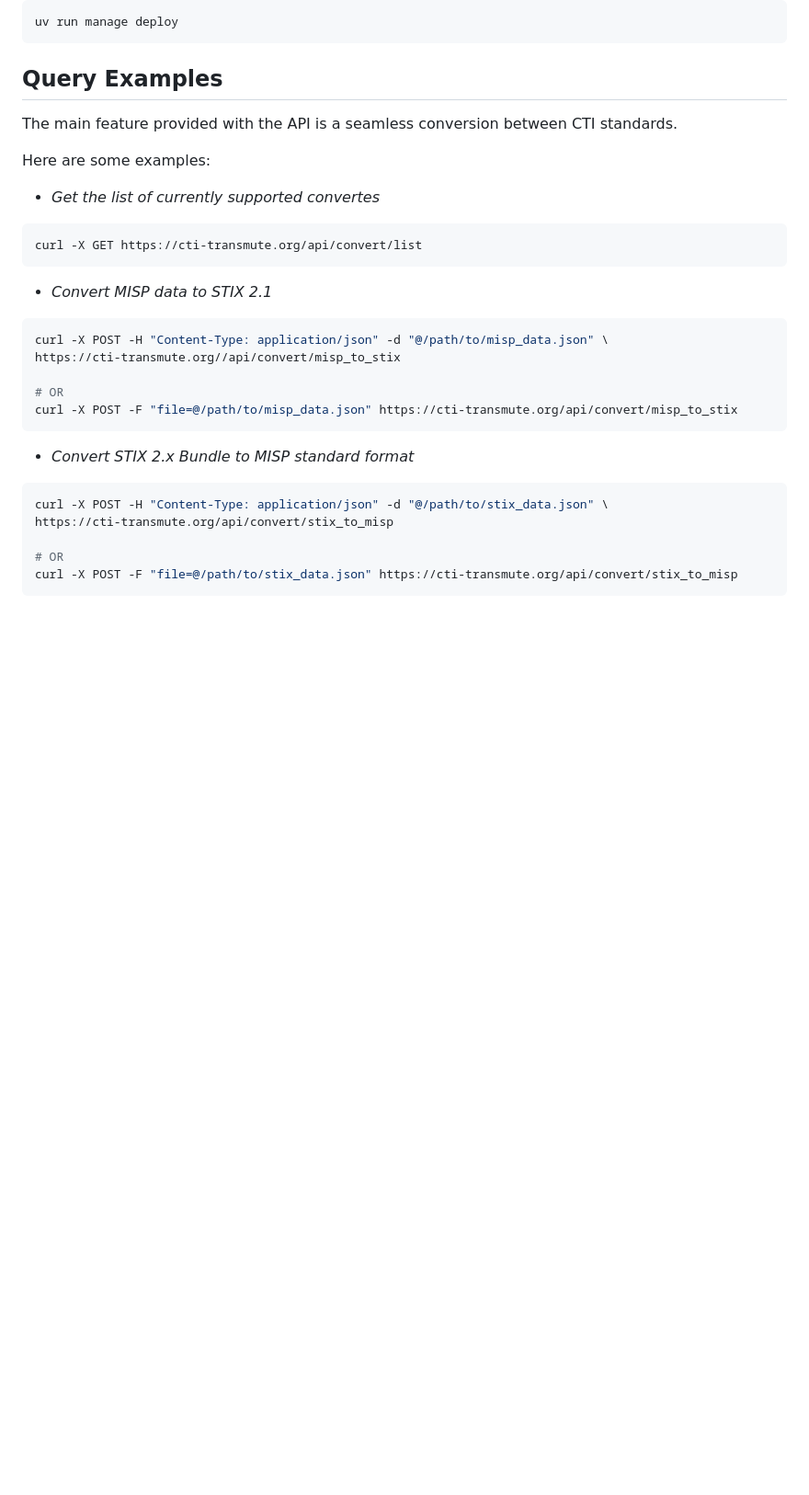
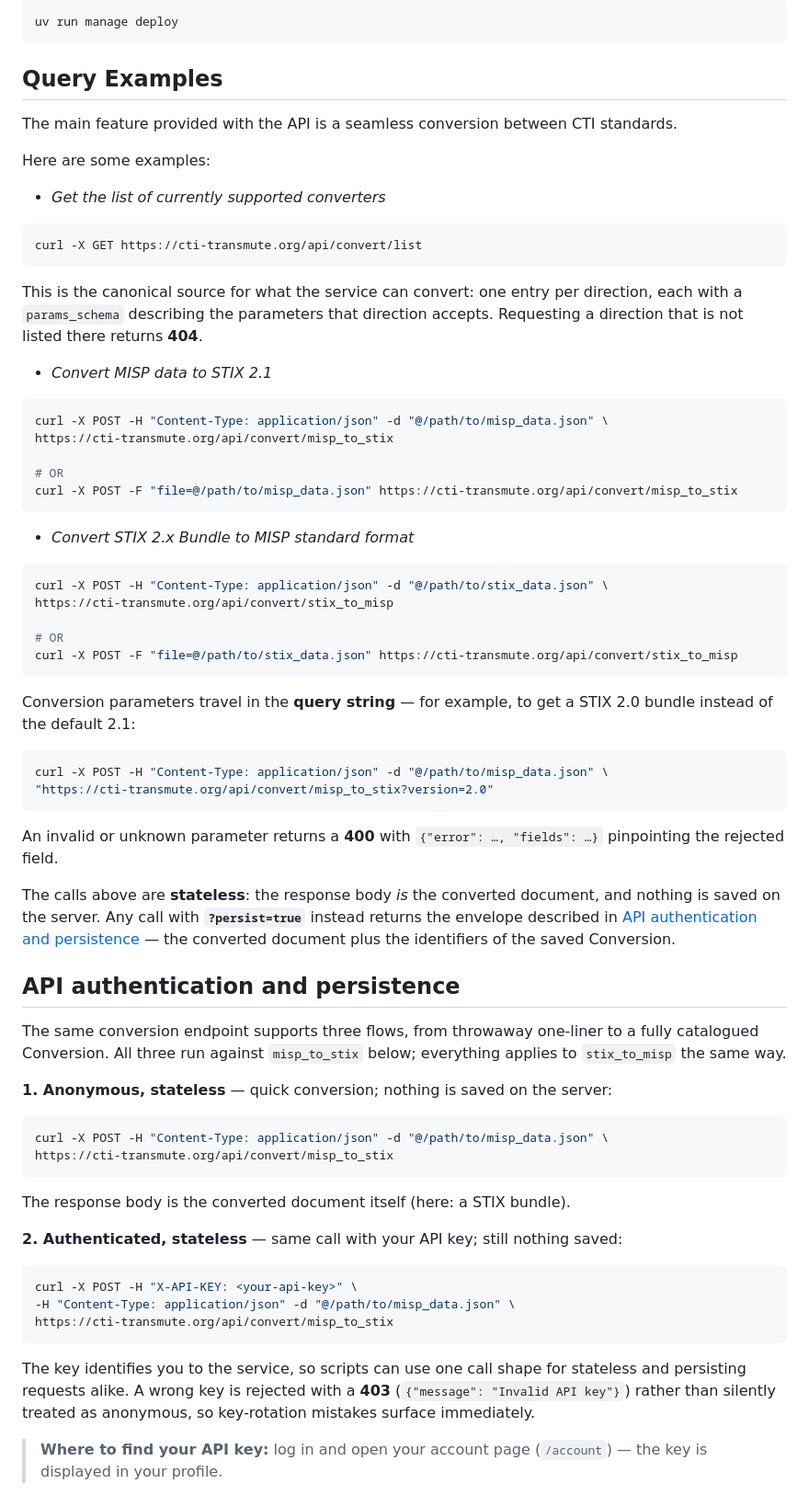
Before and after one commit to MISP/cti-transmute, a Markdown page: README.md, the part around one of its changes. Shown at 92% size. GitHub-like rendering; blank space fills up the shorter version.

Commit message:
chg: [docs] Document API authentication and persistence

````diff
--- a/README.md
+++ b/README.md
@@ -97,23 +97,27 @@ The main feature provided with the API is a seamless conversion between CTI stan
 
 Here are some examples:
 
-- *Get the list of currently supported convertes*
+* *Get the list of currently supported converters*
 
 ```bash
 curl -X GET https://cti-transmute.org/api/convert/list
 ```
 
-- *Convert MISP data to STIX 2.1*
+This is the canonical source for what the service can convert: one entry per
+direction, each with a `params_schema` describing the parameters that direction
+accepts. Requesting a direction that is not listed there returns **404**.
+
+* *Convert MISP data to STIX 2.1*
 
 ```bash
 curl -X POST -H "Content-Type: application/json" -d "@/path/to/misp_data.json" \
-https://cti-transmute.org//api/convert/misp_to_stix
+https://cti-transmute.org/api/convert/misp_to_stix
 
 # OR
 curl -X POST -F "file=@/path/to/misp_data.json" https://cti-transmute.org/api/convert/misp_to_stix
 ```
 
-- *Convert STIX 2.x Bundle to MISP standard format*
+* *Convert STIX 2.x Bundle to MISP standard format*
 
 ```bash
 curl -X POST -H "Content-Type: application/json" -d "@/path/to/stix_data.json" \
@@ -122,3 +126,52 @@ https://cti-transmute.org/api/convert/stix_to_misp
 # OR
 curl -X POST -F "file=@/path/to/stix_data.json" https://cti-transmute.org/api/convert/stix_to_misp
 ```
+
+Conversion parameters travel in the **query string** — for example, to get a
+STIX 2.0 bundle instead of the default 2.1:
+
+```bash
+curl -X POST -H "Content-Type: application/json" -d "@/path/to/misp_data.json" \
+"https://cti-transmute.org/api/convert/misp_to_stix?version=2.0"
+```
+
+An invalid or unknown parameter returns a **400** with `{"error": …, "fields": …}`
+pinpointing the rejected field.
+
+The calls above are **stateless**: the response body *is* the converted
+document, and nothing is saved on the server. Any call with **`?persist=true`**
+instead returns the envelope described in
+[API authentication and persistence](#api-authentication-and-persistence) —
+the converted document plus the identifiers of the saved Conversion.
+
+## API authentication and persistence
+
+The same conversion endpoint supports three flows, from throwaway one-liner to
+a fully catalogued Conversion. All three run against `misp_to_stix` below;
+everything applies to `stix_to_misp` the same way.
+
+**1. Anonymous, stateless** — quick conversion; nothing is saved on the server:
+
+```bash
+curl -X POST -H "Content-Type: application/json" -d "@/path/to/misp_data.json" \
+https://cti-transmute.org/api/convert/misp_to_stix
+```
+
+The response body is the converted document itself (here: a STIX bundle).
+
+**2. Authenticated, stateless** — same call with your API key; still nothing saved:
+
+```bash
+curl -X POST -H "X-API-KEY: <your-api-key>" \
+-H "Content-Type: application/json" -d "@/path/to/misp_data.json" \
+https://cti-transmute.org/api/convert/misp_to_stix
+```
+
+The key identifies you to the service, so scripts can use one call shape for
+stateless and persisting requests alike. A wrong key is rejected with a **403**
+(`{"message": "Invalid API key"}`) rather than silently treated as anonymous,
+so key-rotation mistakes surface immediately.
+
+> **Where to find your API key:** log in and open your account page
+> (`/account`) — the key is displayed in your profile.
+
````
Also changed, not shown: other parts of README.md (+43 -3 lines).
